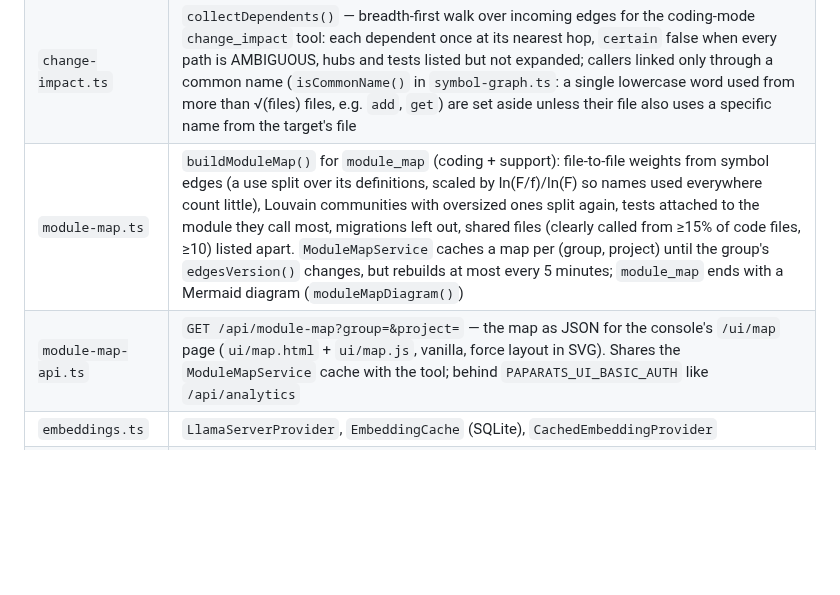
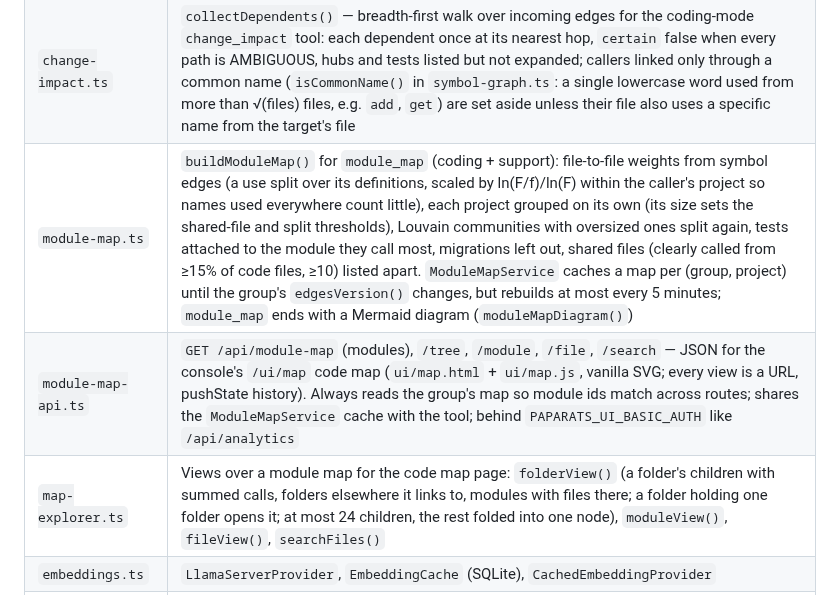
Before and after one commit to IBazylchuk/paparats-mcp, a Markdown page: CLAUDE.md, the part around the change. Rendered like a GitHub page; blank space fills up the shorter version.

```diff
--- a/CLAUDE.md
+++ b/CLAUDE.md
@@ -76,8 +76,9 @@ Always use UUIDv7 (`import { v7 as uuidv7 } from 'uuid'`) for all entity IDs —
 | `tree-sitter-parser.ts`   | WASM tree-sitter manager — `createTreeSitterManager()`, lazy grammar loading                                                                                                     |
 | `symbol-graph.ts`         | Cross-chunk symbol edges (`calls`, `called_by`, `references`, `referenced_by`)                                                                                                   |
 | `change-impact.ts`        | `collectDependents()` — breadth-first walk over incoming edges for the coding-mode `change_impact` tool: each dependent once at its nearest hop, `certain` false when every path is AMBIGUOUS, hubs and tests listed but not expanded; callers linked only through a common name (`isCommonName()` in `symbol-graph.ts`: a single lowercase word used from more than √(files) files, e.g. `add`, `get`) are set aside unless their file also uses a specific name from the target's file |
-| `module-map.ts`           | `buildModuleMap()` for `module_map` (coding + support): file-to-file weights from symbol edges (a use split over its definitions, scaled by ln(F/f)/ln(F) so names used everywhere count little), Louvain communities with oversized ones split again, tests attached to the module they call most, migrations left out, shared files (clearly called from ≥15% of code files, ≥10) listed apart. `ModuleMapService` caches a map per (group, project) until the group's `edgesVersion()` changes, but rebuilds at most every 5 minutes; `module_map` ends with a Mermaid diagram (`moduleMapDiagram()`) |
-| `module-map-api.ts`       | `GET /api/module-map?group=&project=` — the map as JSON for the console's `/ui/map` page (`ui/map.html` + `ui/map.js`, vanilla, force layout in SVG). Shares the `ModuleMapService` cache with the tool; behind `PAPARATS_UI_BASIC_AUTH` like `/api/analytics` |
+| `module-map.ts`           | `buildModuleMap()` for `module_map` (coding + support): file-to-file weights from symbol edges (a use split over its definitions, scaled by ln(F/f)/ln(F) within the caller's project so names used everywhere count little), each project grouped on its own (its size sets the shared-file and split thresholds), Louvain communities with oversized ones split again, tests attached to the module they call most, migrations left out, shared files (clearly called from ≥15% of code files, ≥10) listed apart. `ModuleMapService` caches a map per (group, project) until the group's `edgesVersion()` changes, but rebuilds at most every 5 minutes; `module_map` ends with a Mermaid diagram (`moduleMapDiagram()`) |
+| `module-map-api.ts`       | `GET /api/module-map` (modules), `/tree`, `/module`, `/file`, `/search` — JSON for the console's `/ui/map` code map (`ui/map.html` + `ui/map.js`, vanilla SVG; every view is a URL, pushState history). Always reads the group's map so module ids match across routes; shares the `ModuleMapService` cache with the tool; behind `PAPARATS_UI_BASIC_AUTH` like `/api/analytics` |
+| `map-explorer.ts`         | Views over a module map for the code map page: `folderView()` (a folder's children with summed calls, folders elsewhere it links to, modules with files there; a folder holding one folder opens it; at most 24 children, the rest folded into one node), `moduleView()`, `fileView()`, `searchFiles()` |
 | `embeddings.ts`           | `LlamaServerProvider`, `EmbeddingCache` (SQLite), `CachedEmbeddingProvider`                                                                                                           |
 | `indexer.ts`              | Group-aware Qdrant indexing — `createQdrantClient()`, `toCollectionName()`/`fromCollectionName()` prefix helpers, single-parse `chunkFile()` (AST chunking + symbols), file CRUD |
 | `searcher.ts`             | Vector search with project filtering, query expansion (support tools only), query cache, metrics instrumentation                                                                                      |
```
Also changed, not shown: .changeset/code-map-page.md (added, +14 -0 lines), README.md (+3 -3 lines), docs/observability.md (+8 -6 lines), docs/module-map.png, 11 other files.
